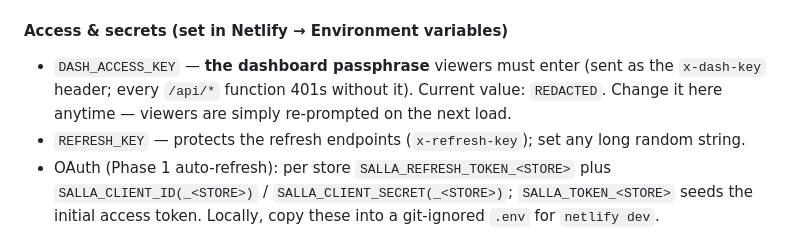
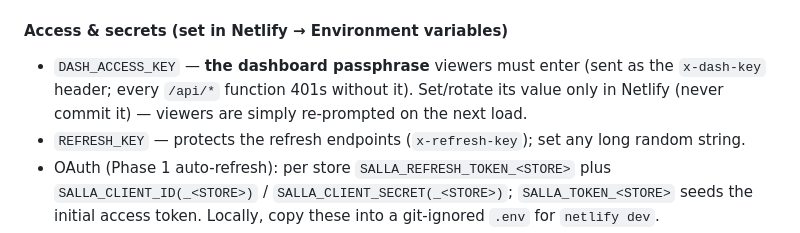
Before and after one commit to oalamoudi3/salla-customer-journey, a Markdown page: README.md, the part around the change. Drawn GitHub-style.

Commit message:
Remove DASH_ACCESS_KEY value from README
Never commit secrets. The literal passphrase had been written into the
README and pushed to a public repo, which also tripped Netlify's secret
scanner and failed the git build. The value now lives only in Netlify env.

Co-Authored-By: Claude Opus 4.8 <noreply@anthropic.com>

```diff
--- a/README.md
+++ b/README.md
@@ -54,8 +54,8 @@ No other file needs editing for normal tuning.
 
 #### Access & secrets (set in Netlify → Environment variables)
 - `DASH_ACCESS_KEY` — **the dashboard passphrase** viewers must enter (sent as the
-  `x-dash-key` header; every `/api/*` function 401s without it). Current value: `REDACTED`.
-  Change it here anytime — viewers are simply re-prompted on the next load.
+  `x-dash-key` header; every `/api/*` function 401s without it). Set/rotate its value only
+  in Netlify (never commit it) — viewers are simply re-prompted on the next load.
 - `REFRESH_KEY` — protects the refresh endpoints (`x-refresh-key`); set any long random string.
 - OAuth (Phase 1 auto-refresh): per store `SALLA_REFRESH_TOKEN_<STORE>` plus
   `SALLA_CLIENT_ID(_<STORE>)` / `SALLA_CLIENT_SECRET(_<STORE>)`; `SALLA_TOKEN_<STORE>` seeds
```
